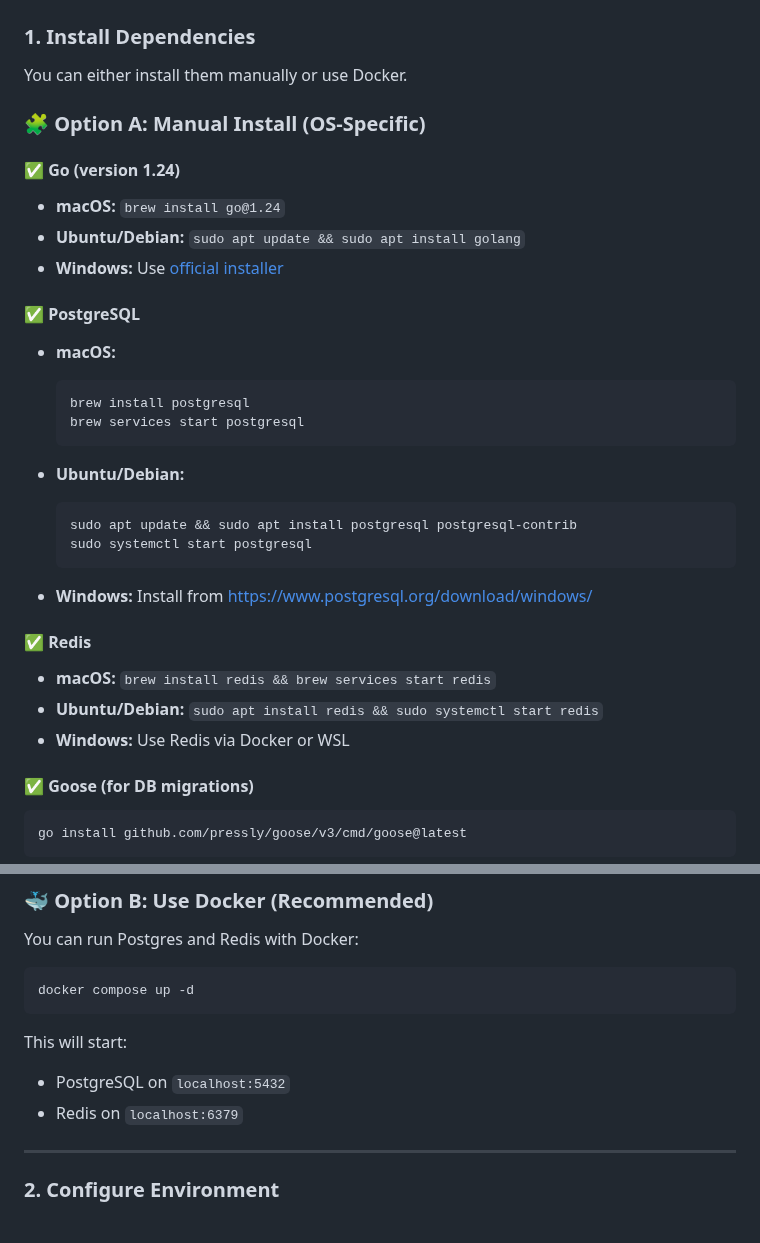
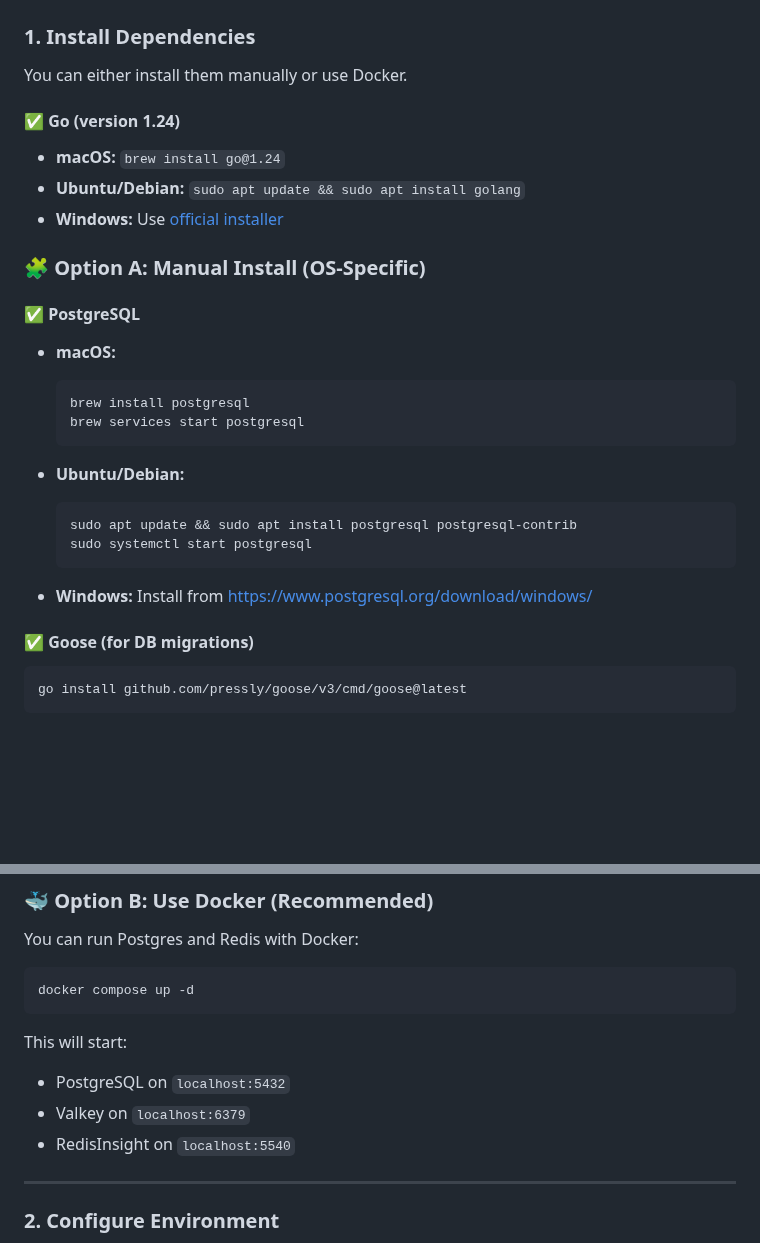
Before and after one commit to Infinite-Sum-Games/Am.EventKit, a Markdown page: README.md, 2 parts joined by grey strips. Rendered like a GitHub page; blank space fills up the shorter version.

Commit message:
Updated redis to valkey in README

````diff
--- a/README.md
+++ b/README.md
@@ -24,14 +24,13 @@ Backend server for Anokha, built with Go, PostgreSQL, Redis, and modern tooling.
 
 You can either install them manually or use Docker.
 
-
-### 🧩 Option A: Manual Install (OS-Specific)
-
 #### ✅ Go (version 1.24)
 
 - **macOS:** `brew install go@1.24`
 - **Ubuntu/Debian:** `sudo apt update && sudo apt install golang`
 - **Windows:** Use [official installer](https://go.dev/dl)
+
+### 🧩 Option A: Manual Install (OS-Specific)
 
 #### ✅ PostgreSQL
 
@@ -48,12 +47,6 @@ You can either install them manually or use Docker.
   ```
 
 - **Windows:** Install from https://www.postgresql.org/download/windows/
-
-#### ✅ Redis
-
-- **macOS:** `brew install redis && brew services start redis`
-- **Ubuntu/Debian:** `sudo apt install redis && sudo systemctl start redis`
-- **Windows:** Use Redis via Docker or WSL
 
 #### ✅ Goose (for DB migrations)
 
@@ -81,7 +74,8 @@ docker compose up -d
 This will start:
 
 - PostgreSQL on `localhost:5432`
-- Redis on `localhost:6379`
+- Valkey on `localhost:6379`
+- RedisInsight on `localhost:5540`
 
 ---
 
````
